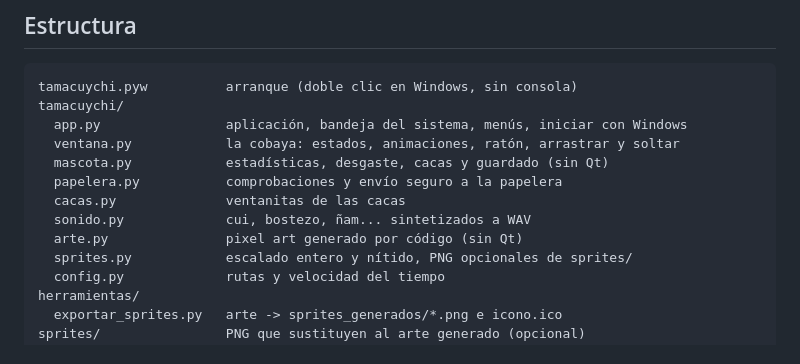
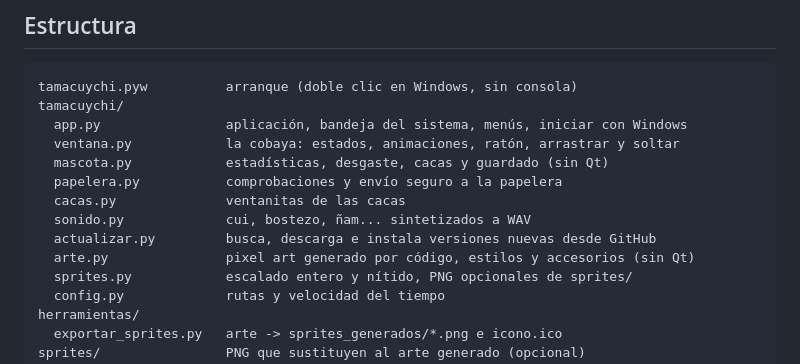
Before and after one commit to Wazoskitekus/Cobayadeescritorio, a Markdown page: README.md, the part around one of its changes. Drawn GitHub-style.

```diff
--- a/README.md
+++ b/README.md
@@ -109,7 +131,8 @@ tamacuychi/
   papelera.py           comprobaciones y envío seguro a la papelera
   cacas.py              ventanitas de las cacas
   sonido.py             cui, bostezo, ñam... sintetizados a WAV
-  arte.py               pixel art generado por código (sin Qt)
+  actualizar.py         busca, descarga e instala versiones nuevas desde GitHub
+  arte.py               pixel art generado por código, estilos y accesorios (sin Qt)
   sprites.py            escalado entero y nítido, PNG opcionales de sprites/
   config.py             rutas y velocidad del tiempo
 herramientas/
```
Also changed, not shown: other parts of README.md (+24 -2 lines), CONTEXTO_TAMACUYCHI_PC.md (+20 -0 lines), art/estilos_y_accesorios.png (added), 8 other files.
